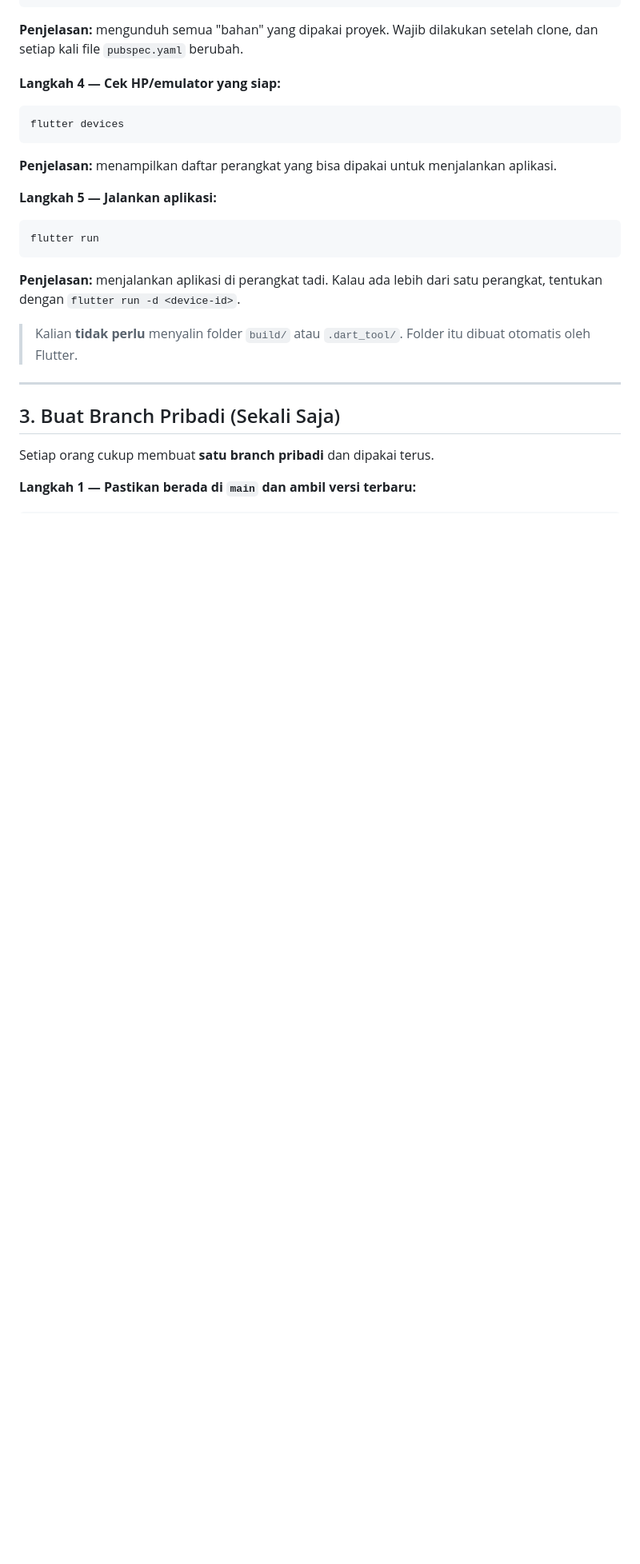
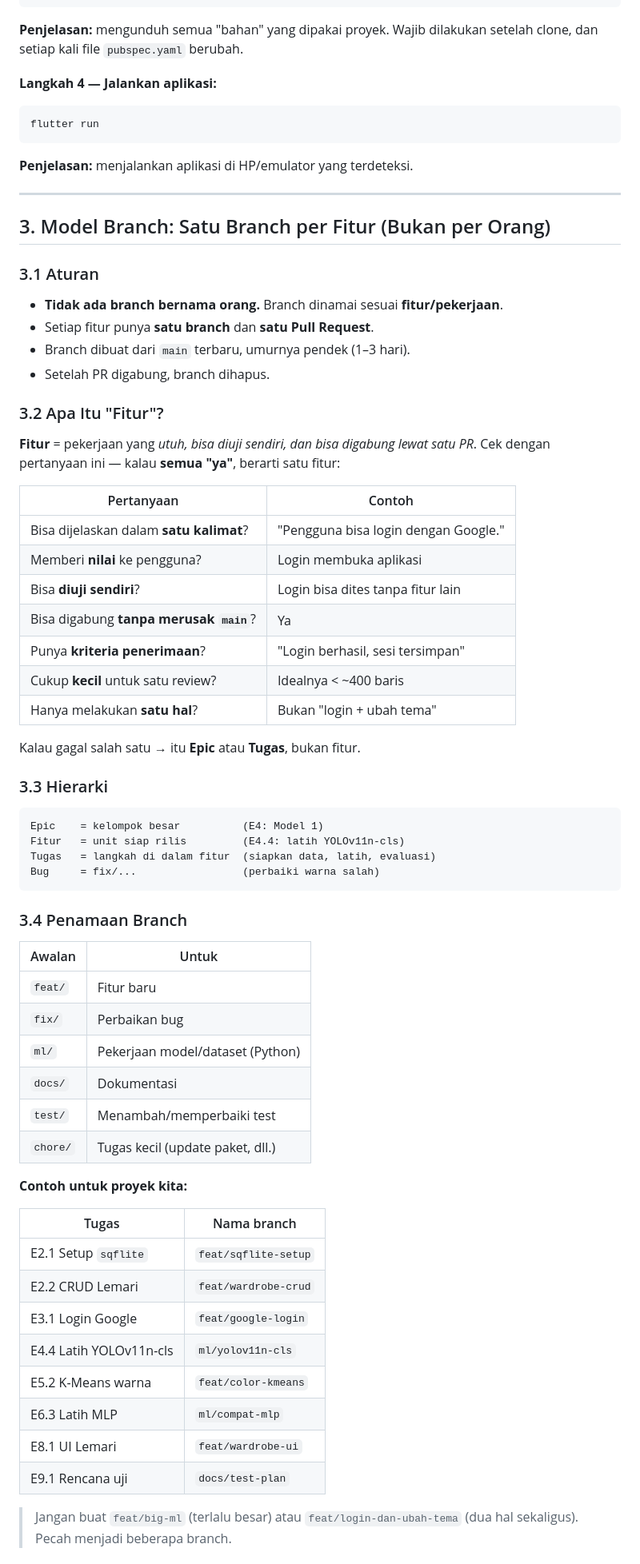
Before and after one commit to Bisminee/PBL-Mobile-Kelompok2-Semester5, a Markdown page: README.md, the part around one of its changes. Shown at 80% size. Drawn GitHub-style; blank space fills up the shorter version.

Commit message:
docs: README pakai model branch per fitur (bukan per orang)

````diff
--- a/README.md
+++ b/README.md
@@ -82,31 +80,73 @@ flutter pub get
 **Penjelasan:** mengunduh semua "bahan" yang dipakai proyek. Wajib dilakukan
 setelah clone, dan setiap kali file `pubspec.yaml` berubah.
 
-**Langkah 4 — Cek HP/emulator yang siap:**
-
-```bash
-flutter devices
-```
-
-**Penjelasan:** menampilkan daftar perangkat yang bisa dipakai untuk menjalankan
-aplikasi.
-
-**Langkah 5 — Jalankan aplikasi:**
+**Langkah 4 — Jalankan aplikasi:**
 
 ```bash
 flutter run
 ```
 
-**Penjelasan:** menjalankan aplikasi di perangkat tadi. Kalau ada lebih dari satu
-perangkat, tentukan dengan `flutter run -d <device-id>`.
-
-> Kalian **tidak perlu** menyalin folder `build/` atau `.dart_tool/`. Folder itu
-> dibuat otomatis oleh Flutter.
+**Penjelasan:** menjalankan aplikasi di HP/emulator yang terdeteksi.
 
 ---
 
-## 3. Buat Branch Pribadi (Sekali Saja)
+## 3. Model Branch: Satu Branch per Fitur (Bukan per Orang)
 
-Setiap orang cukup membuat **satu branch pribadi** dan dipakai terus.
+### 3.1 Aturan
+- **Tidak ada branch bernama orang.** Branch dinamai sesuai **fitur/pekerjaan**.
+- Setiap fitur punya **satu branch** dan **satu Pull Request**.
+- Branch dibuat dari `main` terbaru, umurnya pendek (1–3 hari).
+- Setelah PR digabung, branch dihapus.
 
-**Langkah 1 — Pastikan berada di `main` dan ambil versi terbaru:**
+### 3.2 Apa Itu "Fitur"?
+
+**Fitur** = pekerjaan yang *utuh, bisa diuji sendiri, dan bisa digabung lewat
+satu PR*. Cek dengan pertanyaan ini — kalau **semua "ya"**, berarti satu fitur:
+
+| Pertanyaan | Contoh |
+|------------|--------|
+| Bisa dijelaskan dalam **satu kalimat**? | "Pengguna bisa login dengan Google." |
+| Memberi **nilai** ke pengguna? | Login membuka aplikasi |
+| Bisa **diuji sendiri**? | Login bisa dites tanpa fitur lain |
+| Bisa digabung **tanpa merusak `main`**? | Ya |
+| Punya **kriteria penerimaan**? | "Login berhasil, sesi tersimpan" |
+| Cukup **kecil** untuk satu review? | Idealnya < ~400 baris |
+| Hanya melakukan **satu hal**? | Bukan "login + ubah tema" |
+
+Kalau gagal salah satu → itu **Epic** atau **Tugas**, bukan fitur.
+
+### 3.3 Hierarki
+```
+Epic    = kelompok besar          (E4: Model 1)
+Fitur   = unit siap rilis         (E4.4: latih YOLOv11n-cls)
+Tugas   = langkah di dalam fitur  (siapkan data, latih, evaluasi)
+Bug     = fix/...                 (perbaiki warna salah)
+```
+
+### 3.4 Penamaan Branch
+
+| Awalan | Untuk |
+|--------|-------|
+| `feat/` | Fitur baru |
+| `fix/` | Perbaikan bug |
+| `ml/` | Pekerjaan model/dataset (Python) |
+| `docs/` | Dokumentasi |
+| `test/` | Menambah/memperbaiki test |
+| `chore/` | Tugas kecil (update paket, dll.) |
+
+**Contoh untuk proyek kita:**
+
+| Tugas | Nama branch |
+|-------|-------------|
+| E2.1 Setup `sqflite` | `feat/sqflite-setup` |
+| E2.2 CRUD Lemari | `feat/wardrobe-crud` |
+| E3.1 Login Google | `feat/google-login` |
+| E4.4 Latih YOLOv11n-cls | `ml/yolov11n-cls` |
+| E5.2 K-Means warna | `feat/color-kmeans` |
+| E6.3 Latih MLP | `ml/compat-mlp` |
+| E8.1 UI Lemari | `feat/wardrobe-ui` |
+| E9.1 Rencana uji | `docs/test-plan` |
+
+> Jangan buat `feat/big-ml` (terlalu besar) atau `feat/login-dan-ubah-tema`
+> (dua hal sekaligus). Pecah menjadi beberapa branch.
+
````
Also changed, not shown: other parts of README.md (+54 -120 lines).
